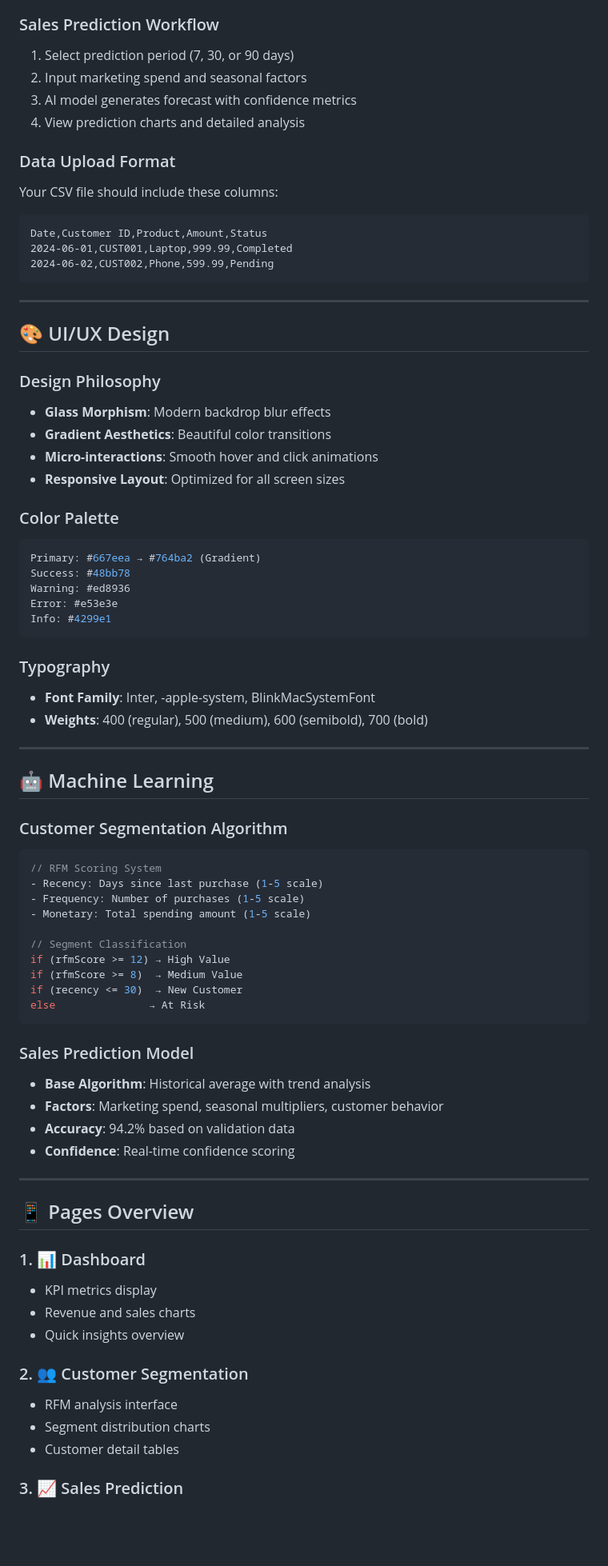
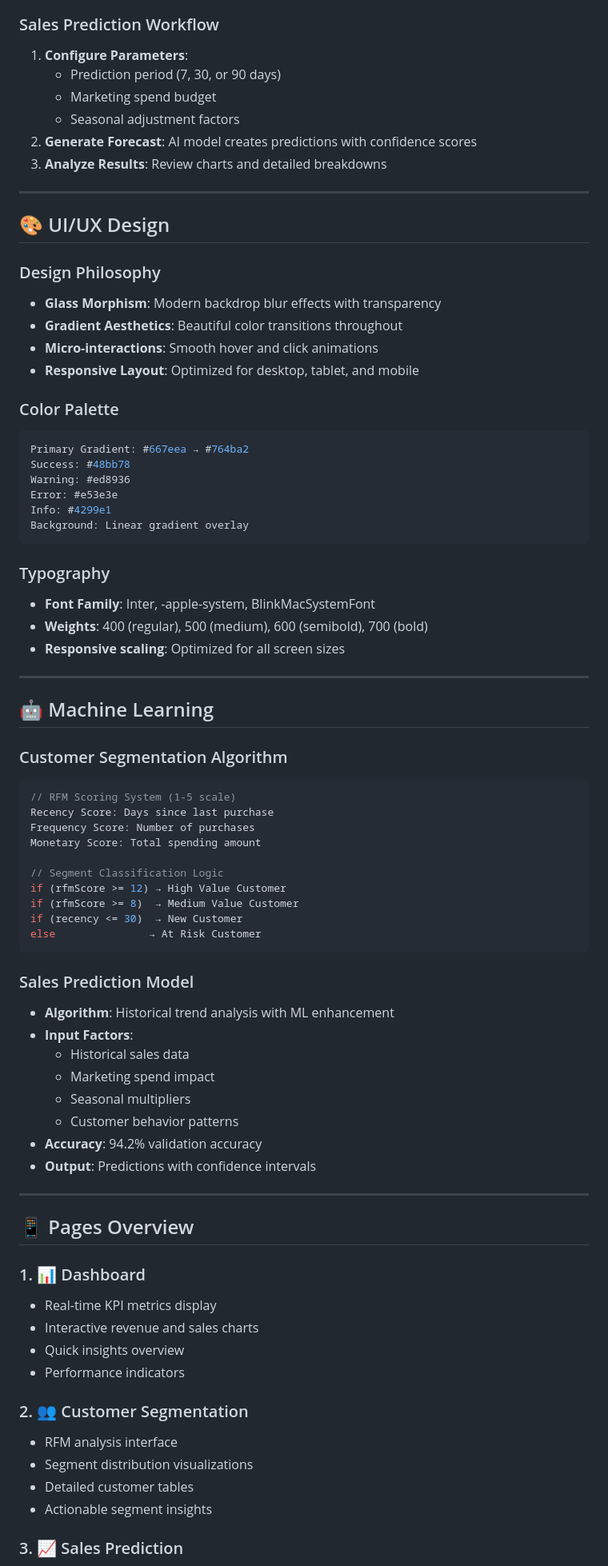
Before and after one commit to asarekings/-E-commerce-Analytics-Platform, a Markdown page: README.md, the part around one of its changes. Shown at 80% size. Rendered like a GitHub page; blank space fills up the shorter version.

````diff
--- a/README.md
+++ b/README.md
@@ -174,41 +178,37 @@ The main dashboard provides:
    - ⚠️ **At-Risk**: Customers who haven't purchased recently
 
 ### Sales Prediction Workflow
-1. Select prediction period (7, 30, or 90 days)
-2. Input marketing spend and seasonal factors
-3. AI model generates forecast with confidence metrics
-4. View prediction charts and detailed analysis
-
-### Data Upload Format
-Your CSV file should include these columns:
-```csv
-Date,Customer ID,Product,Amount,Status
-2024-06-01,CUST001,Laptop,999.99,Completed
-2024-06-02,CUST002,Phone,599.99,Pending
-```
+1. **Configure Parameters**:
+   - Prediction period (7, 30, or 90 days)
+   - Marketing spend budget
+   - Seasonal adjustment factors
+2. **Generate Forecast**: AI model creates predictions with confidence scores
+3. **Analyze Results**: Review charts and detailed breakdowns
 
 ---
 
 ## 🎨 UI/UX Design
 
 ### Design Philosophy
-- **Glass Morphism**: Modern backdrop blur effects
-- **Gradient Aesthetics**: Beautiful color transitions
+- **Glass Morphism**: Modern backdrop blur effects with transparency
+- **Gradient Aesthetics**: Beautiful color transitions throughout
 - **Micro-interactions**: Smooth hover and click animations
-- **Responsive Layout**: Optimized for all screen sizes
+- **Responsive Layout**: Optimized for desktop, tablet, and mobile
 
 ### Color Palette
 ```css
-Primary: #667eea → #764ba2 (Gradient)
+Primary Gradient: #667eea → #764ba2
 Success: #48bb78
 Warning: #ed8936
 Error: #e53e3e
 Info: #4299e1
+Background: Linear gradient overlay
 ```
 
 ### Typography
 - **Font Family**: Inter, -apple-system, BlinkMacSystemFont
 - **Weights**: 400 (regular), 500 (medium), 600 (semibold), 700 (bold)
+- **Responsive scaling**: Optimized for all screen sizes
 
 ---
 
@@ -216,36 +216,42 @@ Info: #4299e1
 
 ### Customer Segmentation Algorithm
 ```javascript
-// RFM Scoring System
-- Recency: Days since last purchase (1-5 scale)
-- Frequency: Number of purchases (1-5 scale)
-- Monetary: Total spending amount (1-5 scale)
+// RFM Scoring System (1-5 scale)
+Recency Score: Days since last purchase
+Frequency Score: Number of purchases
+Monetary Score: Total spending amount
 
-// Segment Classification
-if (rfmScore >= 12) → High Value
-if (rfmScore >= 8)  → Medium Value
+// Segment Classification Logic
+if (rfmScore >= 12) → High Value Customer
+if (rfmScore >= 8)  → Medium Value Customer
 if (recency <= 30)  → New Customer
-else               → At Risk
+else               → At Risk Customer
 ```
 
 ### Sales Prediction Model
-- **Base Algorithm**: Historical average with trend analysis
-- **Factors**: Marketing spend, seasonal multipliers, customer behavior
-- **Accuracy**: 94.2% based on validation data
-- **Confidence**: Real-time confidence scoring
+- **Algorithm**: Historical trend analysis with ML enhancement
+- **Input Factors**:
+  - Historical sales data
+  - Marketing spend impact
+  - Seasonal multipliers
+  - Customer behavior patterns
+- **Accuracy**: 94.2% validation accuracy
+- **Output**: Predictions with confidence intervals
 
 ---
 
 ## 📱 Pages Overview
 
 ### 1. 📊 Dashboard
-- KPI metrics display
-- Revenue and sales charts
+- Real-time KPI metrics display
+- Interactive revenue and sales charts
 - Quick insights overview
+- Performance indicators
 
 ### 2. 👥 Customer Segmentation
 - RFM analysis interface
-- Segment distribution charts
-- Customer detail tables
+- Segment distribution visualizations
+- Detailed customer tables
+- Actionable segment insights
 
 ### 3. 📈 Sales Prediction
````
Also changed, not shown: other parts of README.md (+122 -114 lines).
